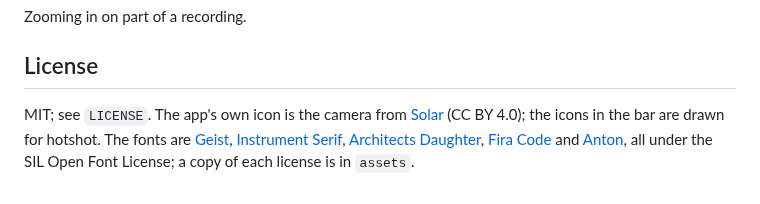
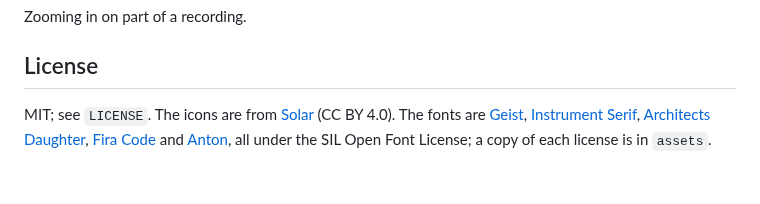
Before and after one commit to jeffjose/hotshot, a Markdown page: README.md, the part around the change. Drawn GitHub-style.

```diff
--- a/README.md
+++ b/README.md
@@ -179,9 +179,9 @@ Zooming in on part of a recording.
 
 ## License
 
-MIT; see `LICENSE`. The app's own icon is the camera from
+MIT; see `LICENSE`. The icons are from
 [Solar](https://www.figma.com/community/file/1166831539721848736)
-(CC BY 4.0); the icons in the bar are drawn for hotshot. The fonts are [Geist](https://vercel.com/font),
+(CC BY 4.0). The fonts are [Geist](https://vercel.com/font),
 [Instrument Serif](https://github.com/Instrument/instrument-serif),
 [Architects Daughter](https://fonts.google.com/specimen/Architects+Daughter),
 [Fira Code](https://github.com/tonsky/FiraCode) and
```
Also changed, not shown: docs/editor.png, 4 other files.
